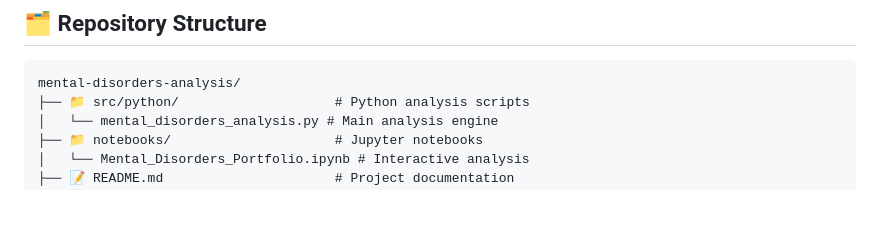
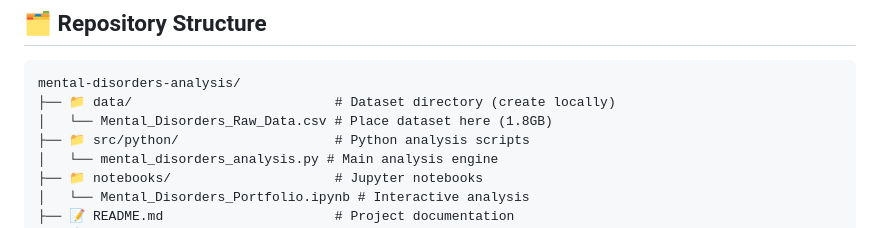
Before and after one commit to Qin717/Global_Mental_Disorders_Analysis, a Markdown page: README.md, the part around the change. GitHub-like rendering; blank space fills up the shorter version.

````diff
--- a/README.md
+++ b/README.md
@@ -35,6 +35,8 @@ This project analyzes a comprehensive dataset of global mental health disorders,
 
 ```
 mental-disorders-analysis/
+├── 📁 data/                          # Dataset directory (create locally)
+│   └── Mental_Disorders_Raw_Data.csv # Place dataset here (1.8GB)
 ├── 📁 src/python/                    # Python analysis scripts
 │   └── mental_disorders_analysis.py # Main analysis engine
 ├── 📁 notebooks/                     # Jupyter notebooks
````
Also changed, not shown: data/README.md (added, +12 -0 lines).
